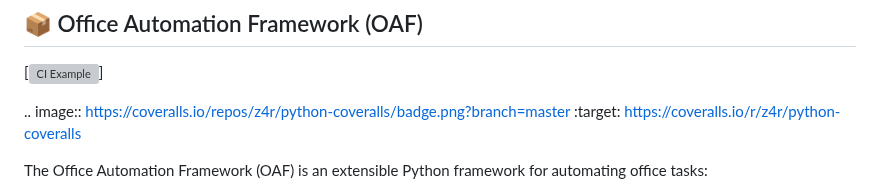
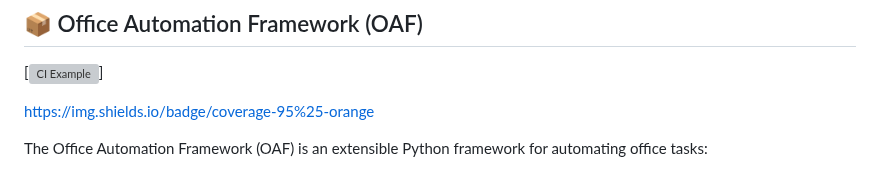
Before and after one commit to Albornaz/office_automation_framework, a Markdown page: README.md, the part around the change. GitHub-like rendering; grey boxes are pictures that could not be loaded.

```diff
--- a/README.md
+++ b/README.md
@@ -3,9 +3,7 @@
 
 [![CI Example](https://github.com/mscbuild/office_automation_framework/actions/workflows/main.yml/badge.svg)]
 
-
-.. image:: https://coveralls.io/repos/z4r/python-coveralls/badge.png?branch=master
-    :target: https://coveralls.io/r/z4r/python-coveralls
+https://img.shields.io/badge/coverage-95%25-orange
 
 
 The Office Automation Framework (OAF) is an extensible Python framework for automating office tasks:
```
